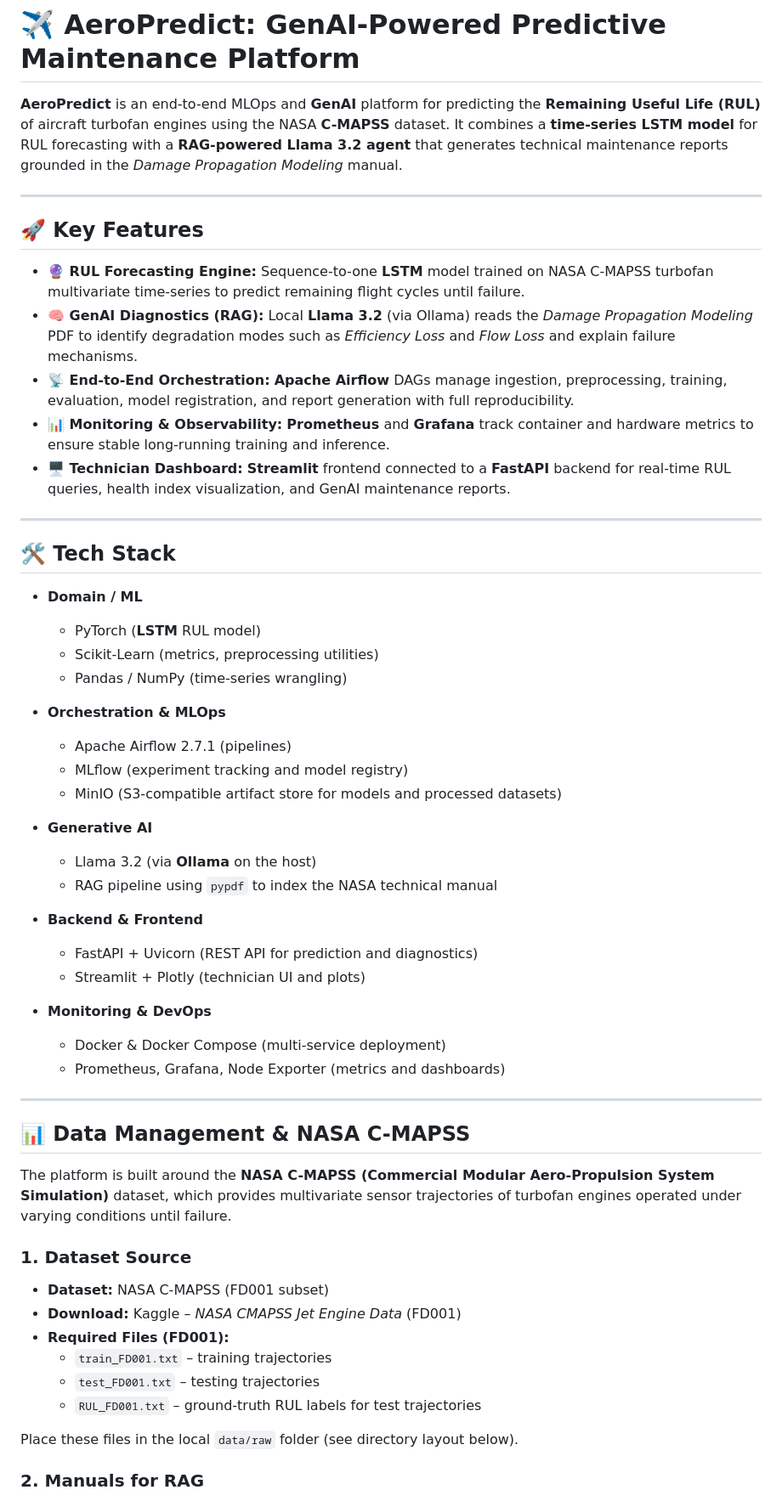
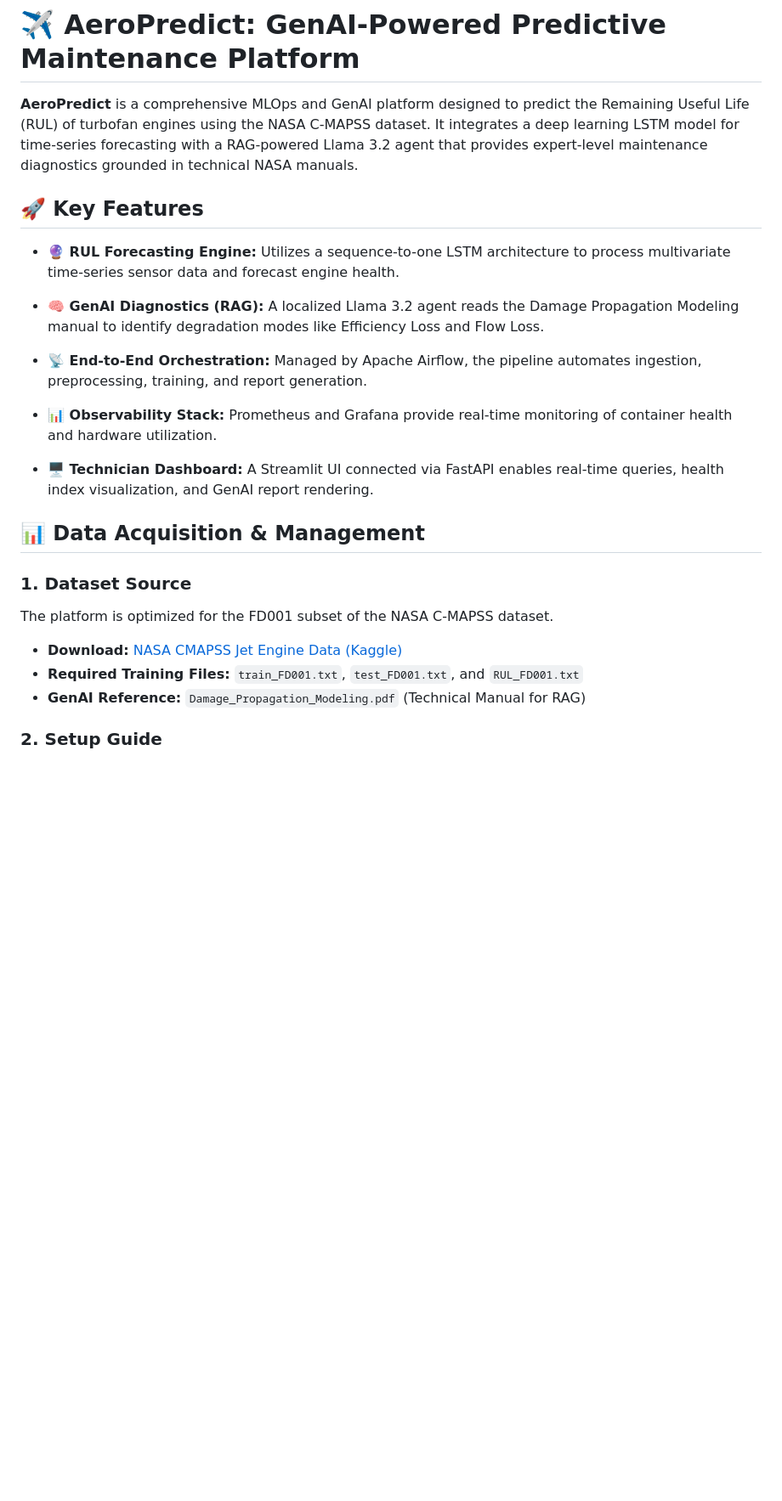
Before and after one commit to ksnishat/aeropredict-platform, a Markdown page: README.md, the part around one of its changes. Shown at 85% size. Rendered like a GitHub page; blank space fills up the shorter version.

Commit message:
docs: finalized comprehensive README.md with data acquisition guide

```diff
--- a/README.md
+++ b/README.md
@@ -1,59 +1,28 @@
 # ✈️ AeroPredict: GenAI-Powered Predictive Maintenance Platform
 
-**AeroPredict** is an end-to-end MLOps and **GenAI** platform for predicting the **Remaining Useful Life (RUL)** of aircraft turbofan engines using the NASA **C-MAPSS** dataset. It combines a **time-series LSTM model** for RUL forecasting with a **RAG-powered Llama 3.2 agent** that generates technical maintenance reports grounded in the *Damage Propagation Modeling* manual.
-
-***
+**AeroPredict** is a comprehensive MLOps and GenAI platform designed to predict the Remaining Useful Life (RUL) of turbofan engines using the NASA C-MAPSS dataset. It integrates a deep learning LSTM model for time-series forecasting with a RAG-powered Llama 3.2 agent that provides expert-level maintenance diagnostics grounded in technical NASA manuals.
 
 ## 🚀 Key Features
 
-- **🔮 RUL Forecasting Engine:** Sequence-to-one **LSTM** model trained on NASA C-MAPSS turbofan multivariate time-series to predict remaining flight cycles until failure.
-- **🧠 GenAI Diagnostics (RAG):** Local **Llama 3.2** (via Ollama) reads the *Damage Propagation Modeling* PDF to identify degradation modes such as *Efficiency Loss* and *Flow Loss* and explain failure mechanisms.
-- **📡 End-to-End Orchestration:** **Apache Airflow** DAGs manage ingestion, preprocessing, training, evaluation, model registration, and report generation with full reproducibility.
-- **📊 Monitoring & Observability:** **Prometheus** and **Grafana** track container and hardware metrics to ensure stable long-running training and inference.
-- **🖥️ Technician Dashboard:** **Streamlit** frontend connected to a **FastAPI** backend for real-time RUL queries, health index visualization, and GenAI maintenance reports.
+- **🔮 RUL Forecasting Engine:** Utilizes a sequence-to-one LSTM architecture to process multivariate time-series sensor data and forecast engine health.
 
-***
+- **🧠 GenAI Diagnostics (RAG):** A localized Llama 3.2 agent reads the Damage Propagation Modeling manual to identify degradation modes like Efficiency Loss and Flow Loss.
 
-## 🛠️ Tech Stack
+- **📡 End-to-End Orchestration:** Managed by Apache Airflow, the pipeline automates ingestion, preprocessing, training, and report generation.
 
-- **Domain / ML**
-  - PyTorch (**LSTM** RUL model)
-  - Scikit-Learn (metrics, preprocessing utilities)
-  - Pandas / NumPy (time-series wrangling)
+- **📊 Observability Stack:** Prometheus and Grafana provide real-time monitoring of container health and hardware utilization.
 
-- **Orchestration & MLOps**
-  - Apache Airflow 2.7.1 (pipelines)
-  - MLflow (experiment tracking and model registry)
-  - MinIO (S3-compatible artifact store for models and processed datasets)
+- **🖥️ Technician Dashboard:** A Streamlit UI connected via FastAPI enables real-time queries, health index visualization, and GenAI report rendering.
 
-- **Generative AI**
-  - Llama 3.2 (via **Ollama** on the host)
-  - RAG pipeline using `pypdf` to index the NASA technical manual
-
-- **Backend & Frontend**
-  - FastAPI + Uvicorn (REST API for prediction and diagnostics)
-  - Streamlit + Plotly (technician UI and plots)
-
-- **Monitoring & DevOps**
-  - Docker & Docker Compose (multi-service deployment)
-  - Prometheus, Grafana, Node Exporter (metrics and dashboards)
-
-***
-
-## 📊 Data Management & NASA C-MAPSS
-
-The platform is built around the **NASA C-MAPSS (Commercial Modular Aero-Propulsion System Simulation)** dataset, which provides multivariate sensor trajectories of turbofan engines operated under varying conditions until failure.
+## 📊 Data Acquisition & Management
 
 ### 1. Dataset Source
 
-- **Dataset:** NASA C-MAPSS (FD001 subset)
-- **Download:** Kaggle – *NASA CMAPSS Jet Engine Data* (FD001)
-- **Required Files (FD001):**
-  - `train_FD001.txt` – training trajectories
-  - `test_FD001.txt` – testing trajectories
-  - `RUL_FD001.txt` – ground-truth RUL labels for test trajectories
+The platform is optimized for the FD001 subset of the NASA C-MAPSS dataset.
 
-Place these files in the local `data/raw` folder (see directory layout below).
+- **Download:** [NASA CMAPSS Jet Engine Data (Kaggle)](https://www.kaggle.com/datasets/behrad3d/nasa-cmaps-sensor-data)
+- **Required Training Files:** `train_FD001.txt`, `test_FD001.txt`, and `RUL_FD001.txt`
+- **GenAI Reference:** `Damage_Propagation_Modeling.pdf` (Technical Manual for RAG)
 
-### 2. Manuals for RAG
+### 2. Setup Guide
 
```
Also changed, not shown: other parts of README.md (+49 -68 lines).
